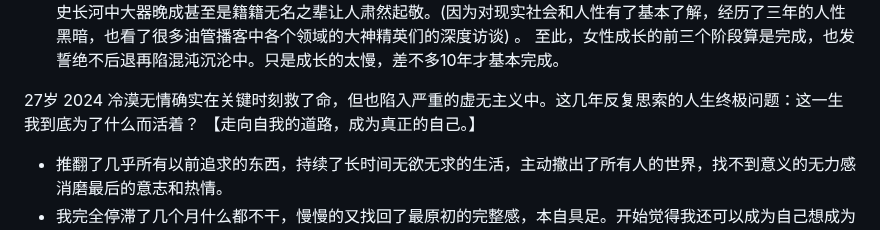
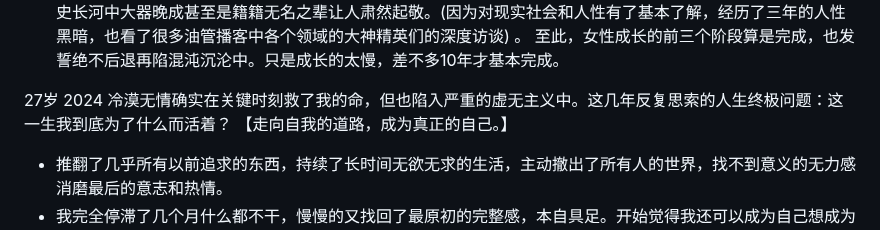
Before and after one commit to SibylYang55/SibylYang55.github.io, a Markdown page: 写在30岁之前.md, the part around the change. Rendered like a GitHub page.

Commit message:
-vault backup: 25-03-06

```diff
--- a/写在30岁之前.md
+++ b/写在30岁之前.md
@@ -30,7 +30,7 @@ modified:
 至此，女性成长的前三个阶段算是完成，也发誓绝不后退再陷混沌沉沦中。只是成长的太慢，差不多10年才基本完成。
 
 <span style="background:#fff88f">27岁</span>    2024
-冷漠无情确实在关键时刻救了命，但也陷入严重的虚无主义中。这几年反复思索的人生终极问题：这一生我到底为了什么而活着？
+冷漠无情确实在关键时刻救了我的命，但也陷入严重的虚无主义中。这几年反复思索的人生终极问题：这一生我到底为了什么而活着？
 【走向自我的道路，成为真正的自己。】
 - 推翻了几乎所有以前追求的东西，持续了长时间无欲无求的生活，主动撤出了所有人的世界，找不到意义的无力感消磨最后的意志和热情。
 - 我完全停滞了几个月什么都不干，慢慢的又找回了最原初的完整感，本自具足。开始觉得我还可以成为自己想成为的人，根本没有早晚。(意识到最大的绝望来自于认为没有机会成为真正的自己)
```
